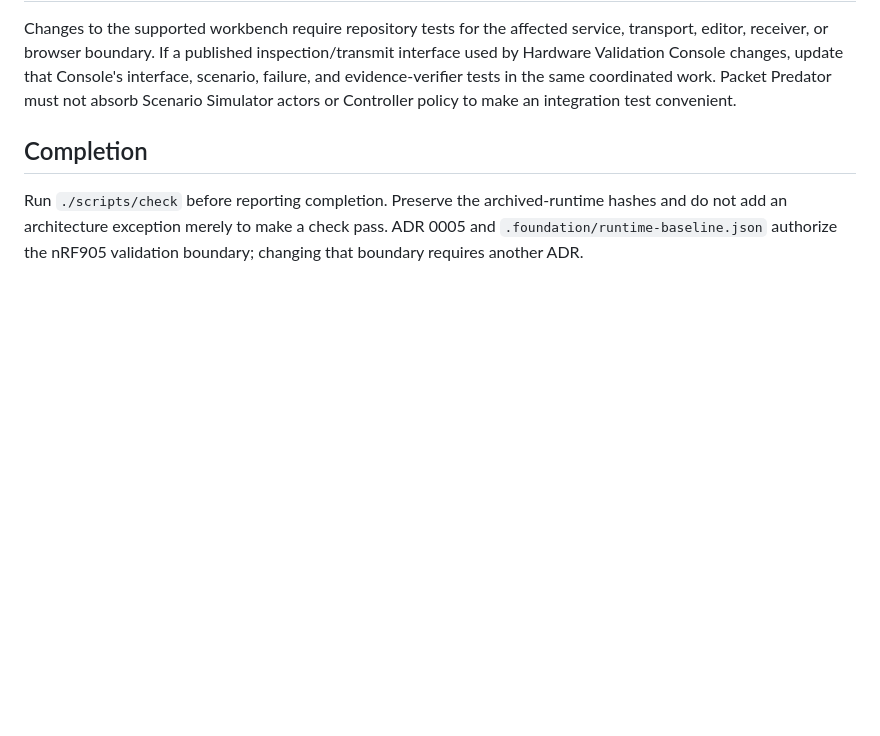
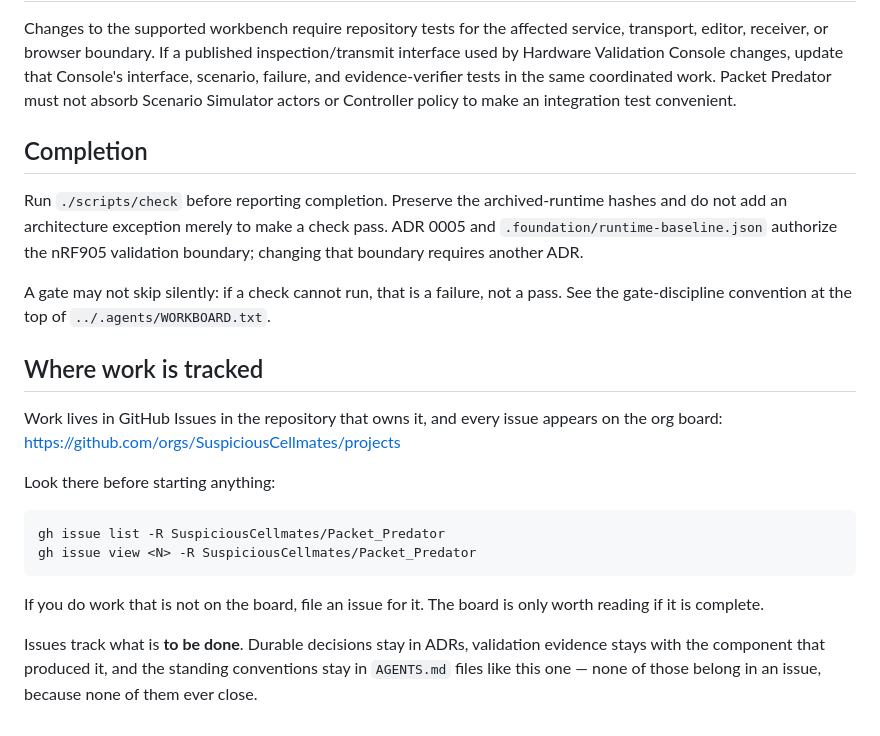
Before and after one commit to SuspiciousCellmates/Packet_Predator, a Markdown page: AGENTS.md, the part around the change. Rendered like a GitHub page; blank space fills up the shorter version.

Commit message:
Point agents at the issue board and move standing constraints here
Standing constraints that lived only in the workspace WORKBOARD.txt now live in
the AGENTS.md of the repository they constrain, so whoever is about to break one
reads it where they are working rather than in a file one repository over.

Adds the identical work-tracking block: issues live in the owning repository,
every issue appears on the org board, and work done without an issue makes the
board untrustworthy. Records what deliberately stays out of issues -- standing
conventions, ADRs, and validation evidence -- because none of them ever close.

Co-Authored-By: Claude Opus 5 <noreply@anthropic.com>
Claude-Session: https://claude.ai/code/session_01SyaksNHX92DdHzr6CVgisr

```diff
--- a/AGENTS.md
+++ b/AGENTS.md
@@ -75,3 +75,24 @@ Simulator actors or Controller policy to make an integration test convenient.
 ## Completion
 
 Run `./scripts/check` before reporting completion. Preserve the archived-runtime hashes and do not add an architecture exception merely to make a check pass. ADR 0005 and `.foundation/runtime-baseline.json` authorize the nRF905 validation boundary; changing that boundary requires another ADR.
+
+A gate may not skip silently: if a check cannot run, that is a failure, not a
+pass. See the gate-discipline convention at the top of `../.agents/WORKBOARD.txt`.
+
+## Where work is tracked
+
+Work lives in GitHub Issues in the repository that owns it, and every issue
+appears on the org board: <https://github.com/orgs/SuspiciousCellmates/projects>
+
+Look there before starting anything:
+
+    gh issue list -R SuspiciousCellmates/Packet_Predator
+    gh issue view <N> -R SuspiciousCellmates/Packet_Predator
+
+If you do work that is not on the board, file an issue for it. The board is
+only worth reading if it is complete.
+
+Issues track what is **to be done**. Durable decisions stay in ADRs, validation
+evidence stays with the component that produced it, and the standing
+conventions stay in `AGENTS.md` files like this one — none of those belong in
+an issue, because none of them ever close.
```
